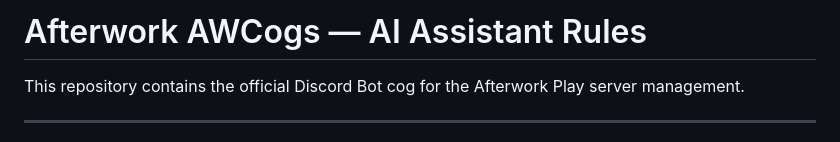
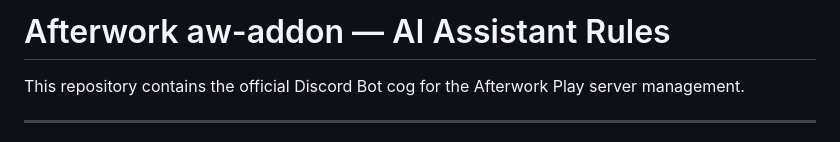
Before and after one commit to evilout666/aw-addon, a Markdown page: AGY.md, the part around one of its changes. Drawn GitHub-style.

```diff
--- a/AGY.md
+++ b/AGY.md
@@ -1,4 +1,4 @@
-# Afterwork AWCogs — AI Assistant Rules
+# Afterwork aw-addon — AI Assistant Rules
 
 This repository contains the official Discord Bot cog for the Afterwork Play server management.
 
```
Also changed, not shown: other parts of AGY.md (+1 -1 lines), README.md (+11 -4 lines).
